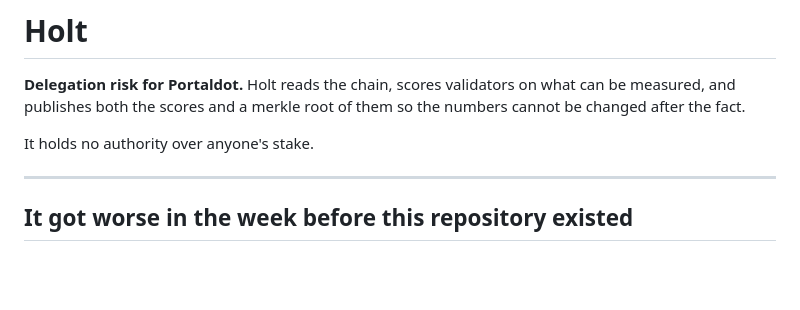
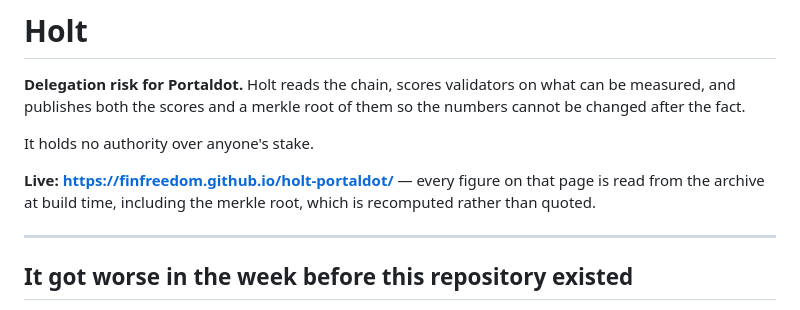
Before and after one commit to finfreedom/holt-portaldot, a Markdown page: README.md, the part around the change. Drawn GitHub-style; blank space fills up the shorter version.

Commit message:
Link the live demo from the README

```diff
--- a/README.md
+++ b/README.md
@@ -5,6 +5,10 @@ what can be measured, and publishes both the scores and a merkle root of them
 so the numbers cannot be changed after the fact.
 
 It holds no authority over anyone's stake.
+
+**Live: https://finfreedom.github.io/holt-portaldot/** — every figure on that
+page is read from the archive at build time, including the merkle root, which
+is recomputed rather than quoted.
 
 ---
 
```
